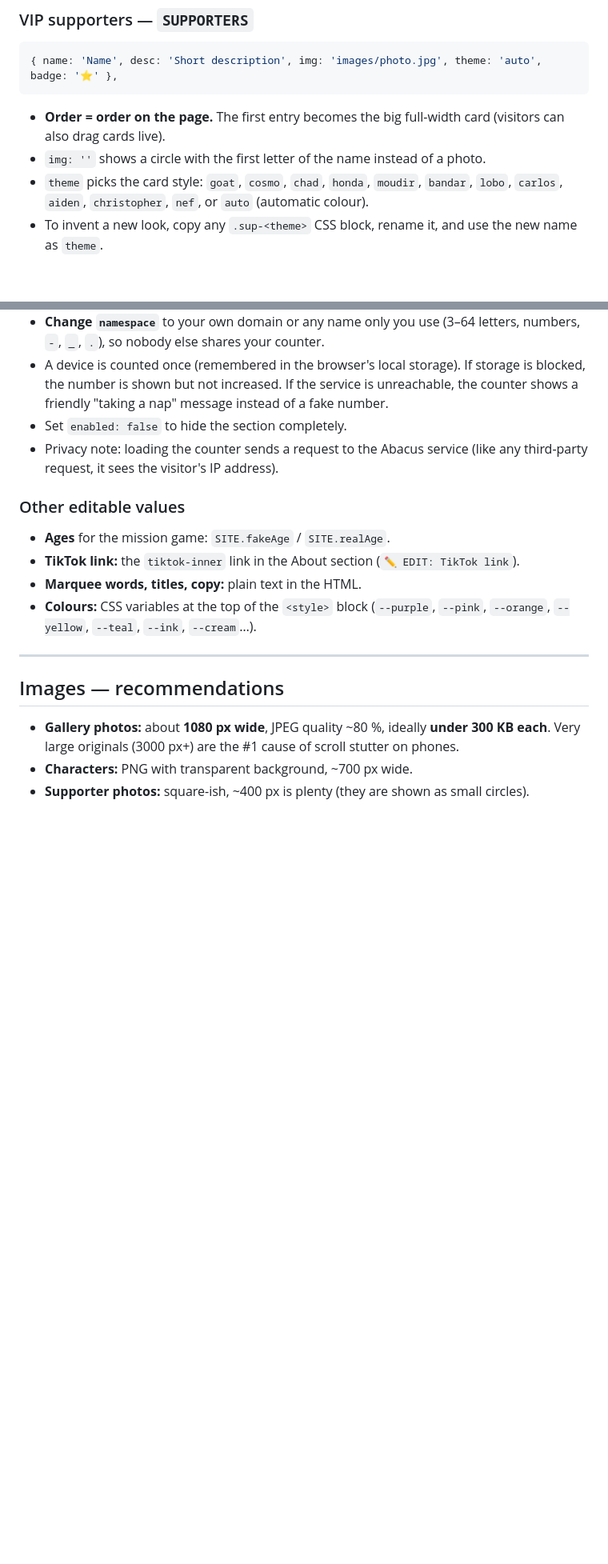
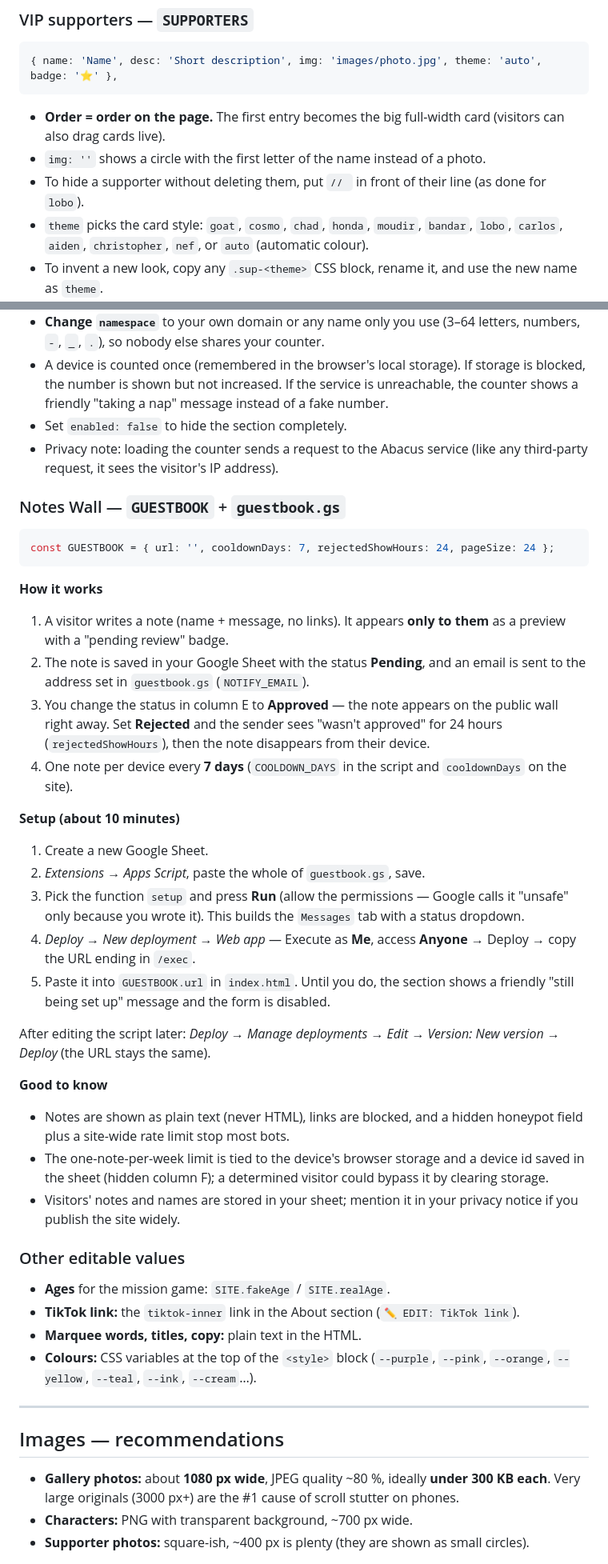
Before and after one commit to mateovvg/Matty, a Markdown page: README.md, 2 parts joined by grey strips. Shown at 80% size. Rendered like a GitHub page; blank space fills up the shorter version.

Commit message:
Enhance README with Notes Wall information
Added details about the Notes Wall feature and its setup process.

````diff
--- a/README.md
+++ b/README.md
@@ -119,6 +121,7 @@ Change the month (1–12) and day. It always counts down to the *next* occurrenc
 
 - **Order = order on the page.** The first entry becomes the big full-width card (visitors can also drag cards live).
 - `img: ''` shows a circle with the first letter of the name instead of a photo.
+- To hide a supporter without deleting them, put `// ` in front of their line (as done for `lobo`).
 - `theme` picks the card style: `goat`, `cosmo`, `chad`, `honda`, `moudir`, `bandar`, `lobo`, `carlos`, `aiden`, `christopher`, `nef`, or `auto` (automatic colour).
 - To invent a new look, copy any `.sup-<theme>` CSS block, rename it, and use the new name as `theme`.
 - Paste new supporters above the "paste new supporters ABOVE this line" comment, and keep the commas.
@@ -138,6 +141,35 @@ const VISITOR_COUNTER = { enabled: true, namespace: 'mateo-matty-site', key: 'vi
 - A device is counted once (remembered in the browser's local storage). If storage is blocked, the number is shown but not increased. If the service is unreachable, the counter shows a friendly "taking a nap" message instead of a fake number.
 - Set `enabled: false` to hide the section completely.
 - Privacy note: loading the counter sends a request to the Abacus service (like any third-party request, it sees the visitor's IP address).
+
+### Notes Wall — `GUESTBOOK` + `guestbook.gs`
+
+```js
+const GUESTBOOK = { url: '', cooldownDays: 7, rejectedShowHours: 24, pageSize: 24 };
+```
+
+**How it works**
+
+1. A visitor writes a note (name + message, no links). It appears **only to them** as a preview with a "pending review" badge.
+2. The note is saved in your Google Sheet with the status **Pending**, and an email is sent to the address set in `guestbook.gs` (`NOTIFY_EMAIL`).
+3. You change the status in column E to **Approved** — the note appears on the public wall right away. Set **Rejected** and the sender sees "wasn't approved" for 24 hours (`rejectedShowHours`), then the note disappears from their device.
+4. One note per device every **7 days** (`COOLDOWN_DAYS` in the script and `cooldownDays` on the site).
+
+**Setup (about 10 minutes)**
+
+1. Create a new Google Sheet.
+2. *Extensions → Apps Script*, paste the whole of `guestbook.gs`, save.
+3. Pick the function `setup` and press **Run** (allow the permissions — Google calls it "unsafe" only because you wrote it). This builds the `Messages` tab with a status dropdown.
+4. *Deploy → New deployment → Web app* — Execute as **Me**, access **Anyone** → Deploy → copy the URL ending in `/exec`.
+5. Paste it into `GUESTBOOK.url` in `index.html`. Until you do, the section shows a friendly "still being set up" message and the form is disabled.
+
+After editing the script later: *Deploy → Manage deployments → Edit → Version: New version → Deploy* (the URL stays the same).
+
+**Good to know**
+
+- Notes are shown as plain text (never HTML), links are blocked, and a hidden honeypot field plus a site-wide rate limit stop most bots.
+- The one-note-per-week limit is tied to the device's browser storage and a device id saved in the sheet (hidden column F); a determined visitor could bypass it by clearing storage.
+- Visitors' notes and names are stored in your sheet; mention it in your privacy notice if you publish the site widely.
 
 ### Other editable values
 
````
Also changed, not shown: other parts of README.md (+2 -0 lines).
